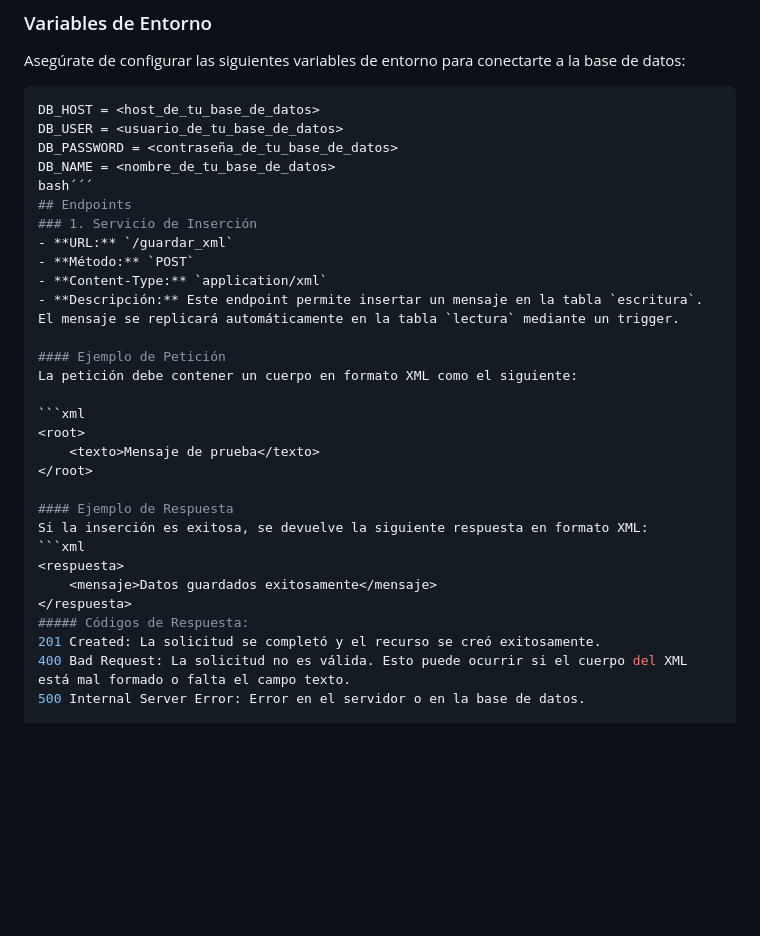
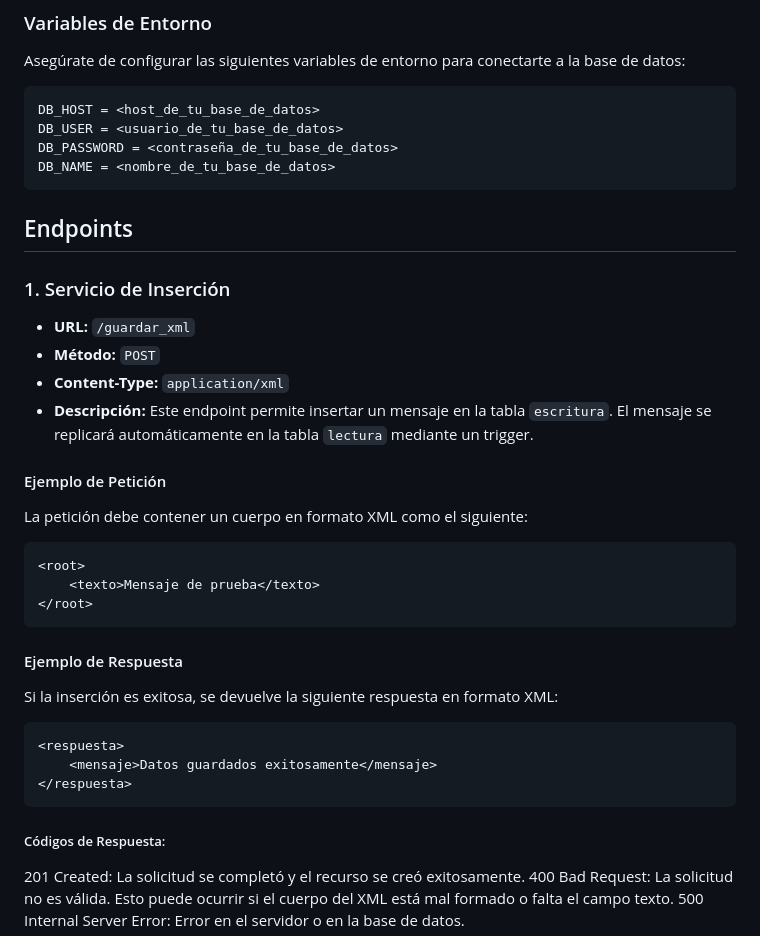
Before and after one commit to iamartinezg/Escritor-Lector-MS, a Markdown page: README.md, the part around one of its changes. Rendered like a GitHub page; blank space fills up the shorter version.

````diff
--- a/README.md
+++ b/README.md
@@ -34,7 +34,7 @@ DB_HOST = <host_de_tu_base_de_datos>
 DB_USER = <usuario_de_tu_base_de_datos>
 DB_PASSWORD = <contraseña_de_tu_base_de_datos>
 DB_NAME = <nombre_de_tu_base_de_datos>
-bash´´´
+```
 ## Endpoints
 ### 1. Servicio de Inserción
 - **URL:** `/guardar_xml`
@@ -49,13 +49,14 @@ La petición debe contener un cuerpo en formato XML como el siguiente:
 <root>
     <texto>Mensaje de prueba</texto>
 </root>
-
+```
 #### Ejemplo de Respuesta
 Si la inserción es exitosa, se devuelve la siguiente respuesta en formato XML:
 ```xml
 <respuesta>
     <mensaje>Datos guardados exitosamente</mensaje>
 </respuesta>
+```
 ##### Códigos de Respuesta:
 201 Created: La solicitud se completó y el recurso se creó exitosamente.
 400 Bad Request: La solicitud no es válida. Esto puede ocurrir si el cuerpo del XML está mal formado o falta el campo texto.
````
Also changed, not shown: other parts of README.md (+1 -0 lines).
